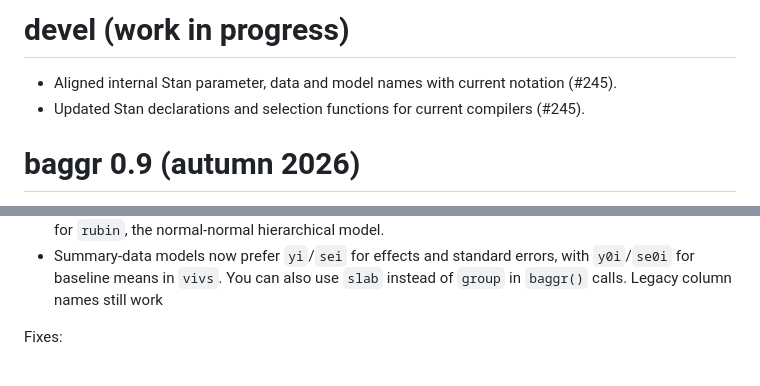
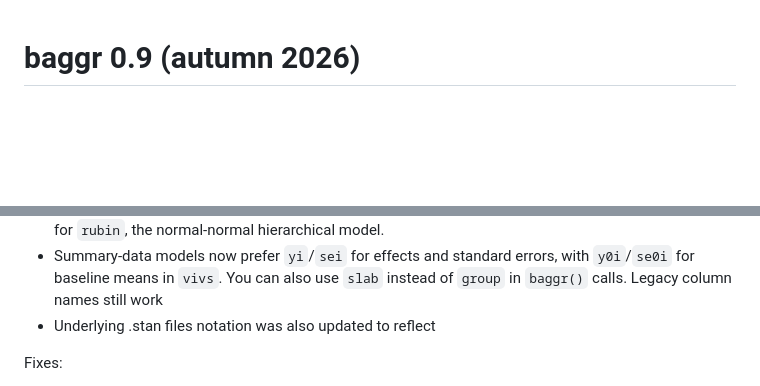
Before and after one commit to wwiecek/baggr, a Markdown page: NEWS.md, 2 parts joined by grey strips. Rendered like a GitHub page; blank space fills up the shorter version.

Commit message:
Update NEWS.md for baggr 0.9 release
Removed work in progress section and updated NEWS for baggr 0.9 release.

```diff
--- a/NEWS.md
+++ b/NEWS.md
@@ -1,8 +1,3 @@
-# devel (work in progress)
-
-- Aligned internal Stan parameter, data and model names with current notation (#245).
-- Updated Stan declarations and selection functions for current compilers (#245).
-
 # baggr 0.9 (autumn 2026)
 
 - New notation for group and treatment effect (and some other) summaries:
@@ -21,6 +16,7 @@
 - Summary-data models now prefer `yi`/`sei` for effects and standard errors,
   with `y0i`/`se0i` for baseline means in `vivs`. You can also use `slab`
   instead of `group` in `baggr()` calls. Legacy column names still work
+- Underlying .stan files notation was also updated to reflect
 
 Fixes:
 
```
